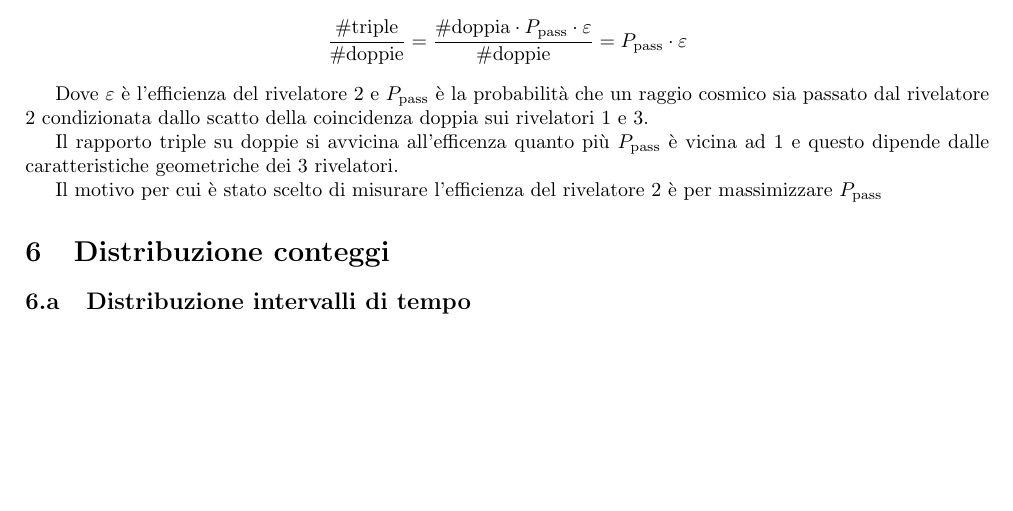
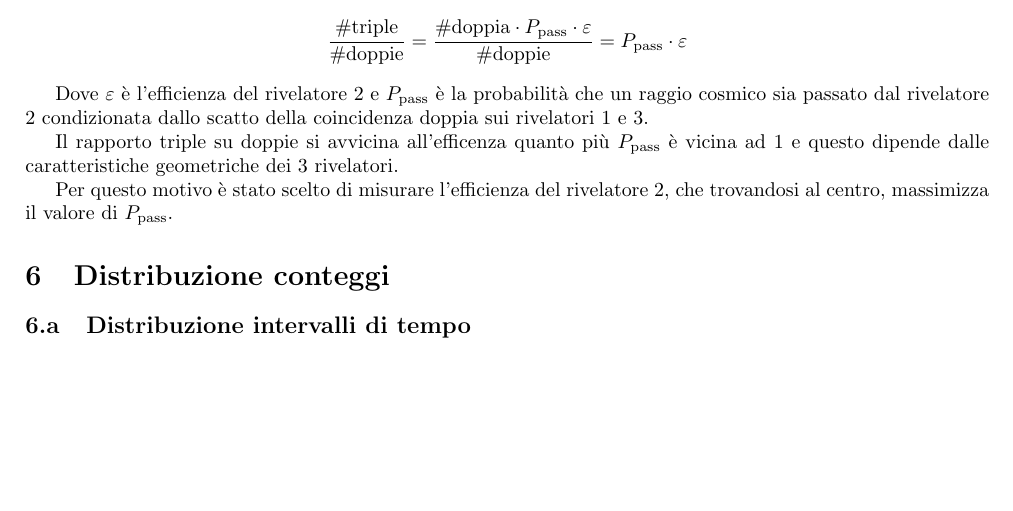
Before and after one commit to sofiamanzini/esperienza-preliminare, a LaTeX document (Relazione/Relazione.tex): part of page 3 of 3, cut so that both start at the same text. Compiled offline with pdfLaTeX.

Commit message:
Efficienza 2

```diff
--- a/Relazione/Relazione.tex
+++ b/Relazione/Relazione.tex
@@ -149,7 +149,7 @@ Dove $\varepsilon$ è l'efficienza del rivelatore 2 e $ P_{\text{pass}}$ è la p
 
 Il rapporto triple su doppie si avvicina all'efficenza quanto più  $ P_{\text{pass}}$ è vicina ad 1 e questo dipende dalle caratteristiche geometriche dei 3 rivelatori.
 
-Il motivo per cui è stato scelto di misurare l'efficienza del rivelatore 2 è per massimizzare  $ P_{\text{pass}}$
+Per questo motivo è stato scelto di misurare l'efficienza del rivelatore 2, che trovandosi al centro, massimizza il valore di $ P_{\text{pass}}$.
 
 \section{Distribuzione conteggi}
 \subsection{Distribuzione intervalli di tempo}
```
Also changed, not shown: Relazione/Relazione.pdf, 1 other file.
